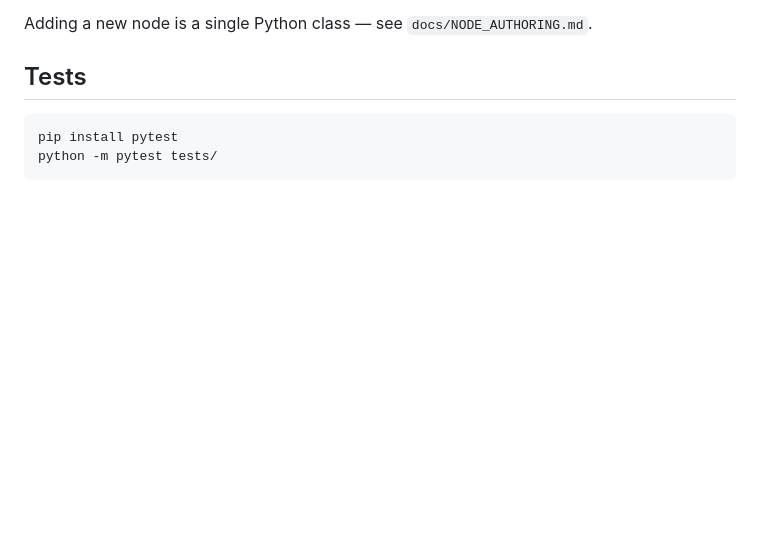
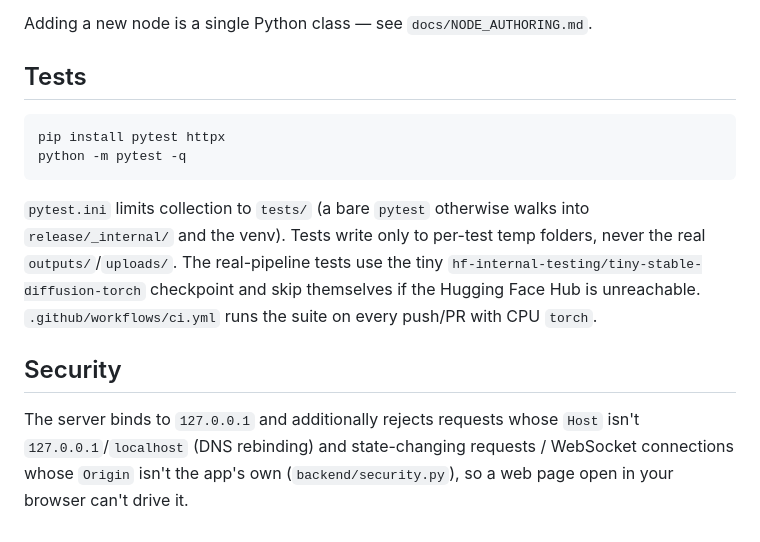
Before and after one commit to ackermanl77/pixelflow, a Markdown page: README.md, the part around the change. Drawn GitHub-style; blank space fills up the shorter version.

Commit message:
Document batch IMAGE helpers, hidden inputs, validation, tests and security
Co-Authored-By: Claude Opus 5.5 <noreply@anthropic.com>

````diff
--- a/README.md
+++ b/README.md
@@ -95,6 +95,20 @@ Adding a new node is a single Python class — see `docs/NODE_AUTHORING.md`.
 ## Tests
 
 ```powershell
-pip install pytest
-python -m pytest tests/
+pip install pytest httpx
+python -m pytest -q
 ```
+
+`pytest.ini` limits collection to `tests/` (a bare `pytest` otherwise walks
+into `release/_internal/` and the venv). Tests write only to per-test temp
+folders, never the real `outputs/`/`uploads/`. The real-pipeline tests use
+the tiny `hf-internal-testing/tiny-stable-diffusion-torch` checkpoint and
+skip themselves if the Hugging Face Hub is unreachable.
+`.github/workflows/ci.yml` runs the suite on every push/PR with CPU `torch`.
+
+## Security
+
+The server binds to `127.0.0.1` and additionally rejects requests whose
+`Host` isn't `127.0.0.1`/`localhost` (DNS rebinding) and state-changing
+requests / WebSocket connections whose `Origin` isn't the app's own
+(`backend/security.py`), so a web page open in your browser can't drive it.
````
Also changed, not shown: docs/NODE_AUTHORING.md (+16 -3 lines).
